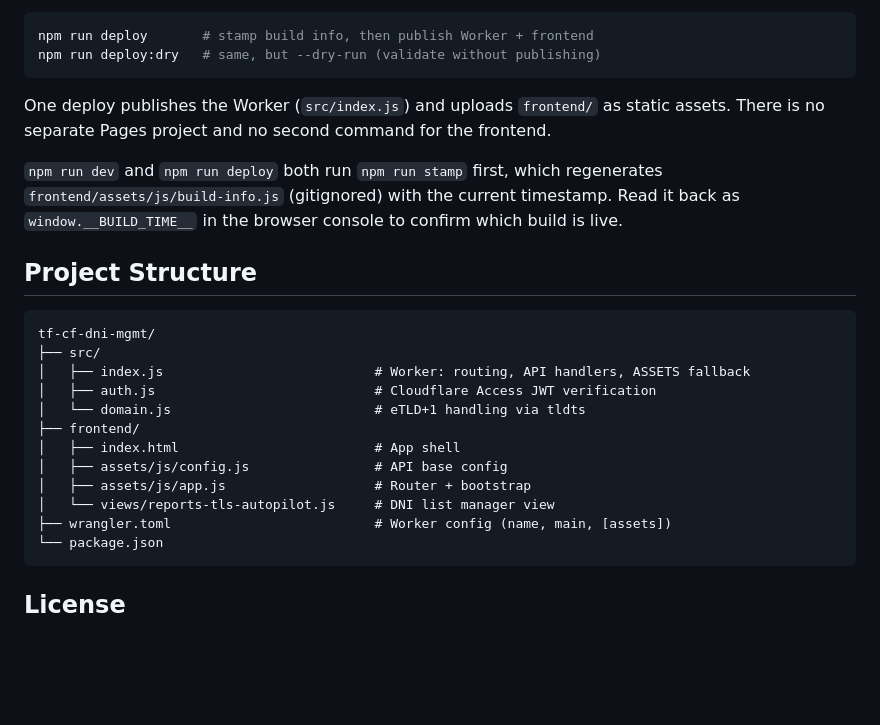
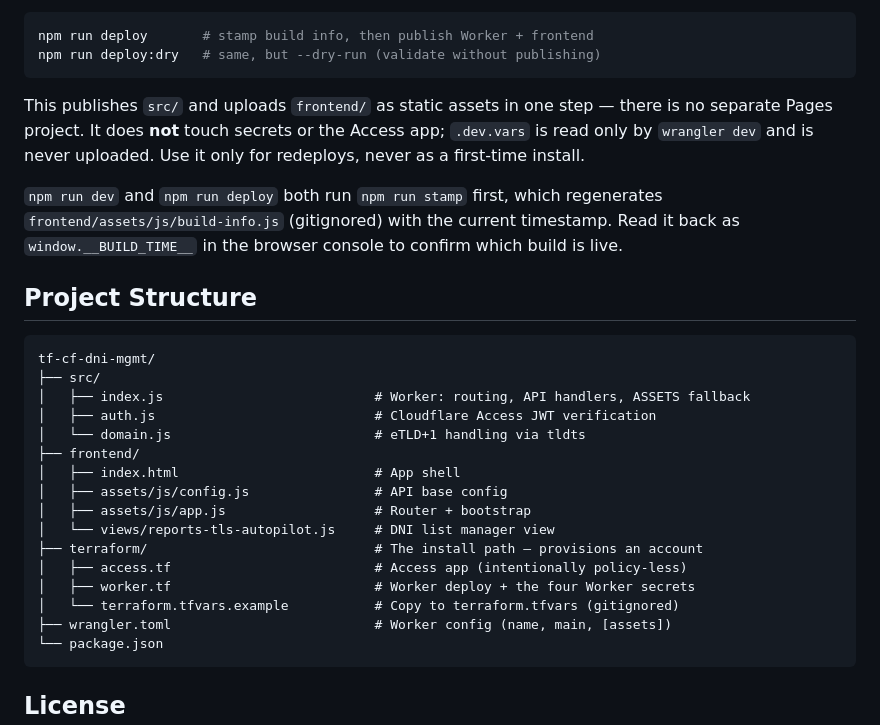
Before and after one commit to robdanz/tf-cf-dni-mgmt, a Markdown page: README.md, the part around one of its changes. Drawn GitHub-style; blank space fills up the shorter version.

````diff
--- a/README.md
+++ b/README.md
@@ -51,12 +87,14 @@ npm run deploy       # stamp build info, then publish Worker + frontend
 npm run deploy:dry   # same, but --dry-run (validate without publishing)
 ```
 
-One deploy publishes the Worker (`src/index.js`) and uploads `frontend/` as static
-assets. There is no separate Pages project and no second command for the frontend.
+This publishes `src/` and uploads `frontend/` as static assets in one step — there is no
+separate Pages project. It does **not** touch secrets or the Access app; `.dev.vars` is
+read only by `wrangler dev` and is never uploaded. Use it only for redeploys, never as a
+first-time install.
 
 `npm run dev` and `npm run deploy` both run `npm run stamp` first, which regenerates
-`frontend/assets/js/build-info.js` (gitignored) with the current timestamp. Read it back
-as `window.__BUILD_TIME__` in the browser console to confirm which build is live.
+`frontend/assets/js/build-info.js` (gitignored) with the current timestamp. Read it back as
+`window.__BUILD_TIME__` in the browser console to confirm which build is live.
 
 ## Project Structure
 
@@ -71,6 +109,10 @@ tf-cf-dni-mgmt/
 │   ├── assets/js/config.js                # API base config
 │   ├── assets/js/app.js                   # Router + bootstrap
 │   └── views/reports-tls-autopilot.js     # DNI list manager view
+├── terraform/                             # The install path — provisions an account
+│   ├── access.tf                          # Access app (intentionally policy-less)
+│   ├── worker.tf                          # Worker deploy + the four Worker secrets
+│   └── terraform.tfvars.example           # Copy to terraform.tfvars (gitignored)
 ├── wrangler.toml                          # Worker config (name, main, [assets])
 └── package.json
 ```
````
Also changed, not shown: other parts of README.md (+71 -35 lines).
